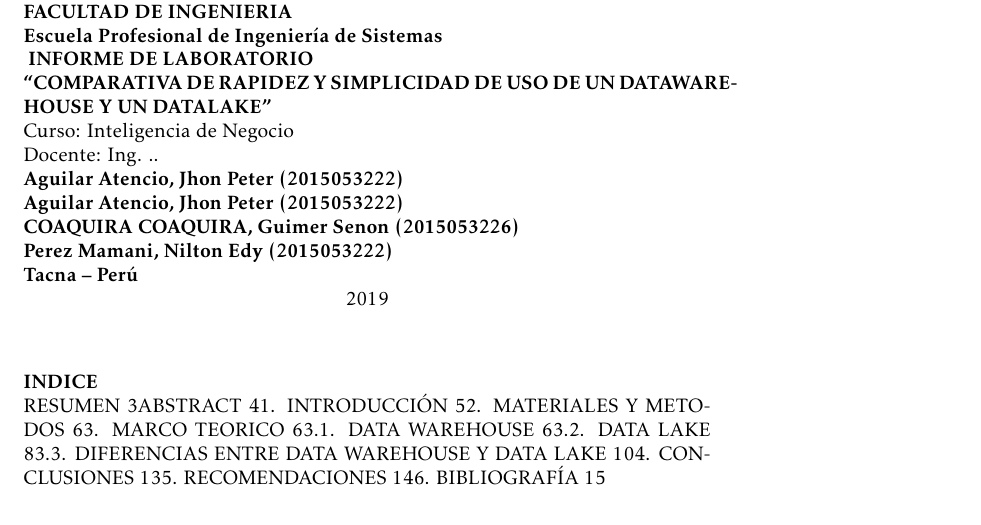
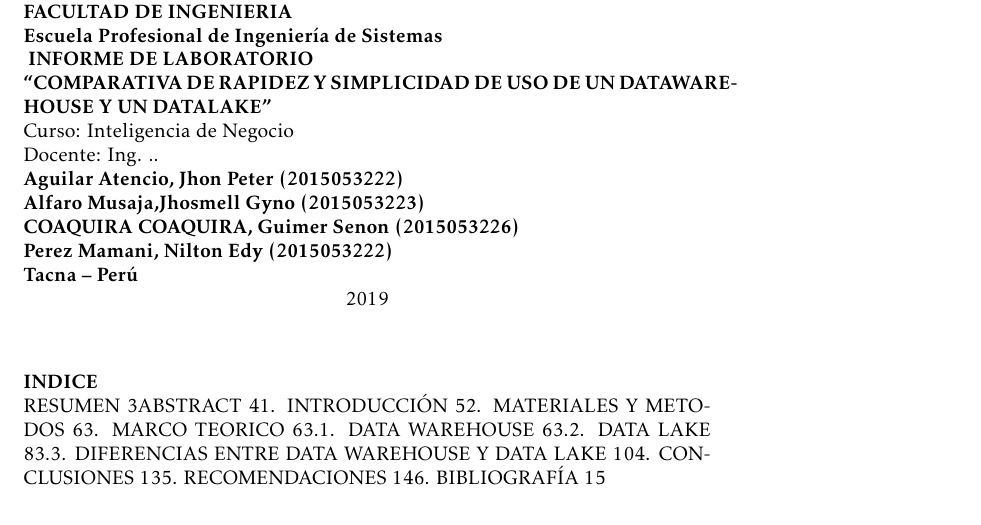
Before and after one commit to JhonPeterAguilarAtencio/Trabajo-Encargado-Unidad-II, a LaTeX document (DataWarehouse y un Datalake.tex): part of page 1 of 8, cut so that both start at the same text. Compiled offline with LaTeX, dvips and Ghostscript.

Commit message:
Update DataWarehouse y un Datalake.tex

```diff
--- a/DataWarehouse y un Datalake.tex
+++ b/DataWarehouse y un Datalake.tex
@@ -73,7 +73,7 @@
 
 \noindent \textbf{Aguilar Atencio, Jhon Peter (2015053222)}
 
-\noindent \textbf{Aguilar Atencio, Jhon Peter (2015053222)}
+\noindent \textbf{Alfaro Musaja,Jhosmell Gyno (2015053223)}
 
 \noindent \textbf{COAQUIRA COAQUIRA, Guimer Senon (2015053226)}
 
```
